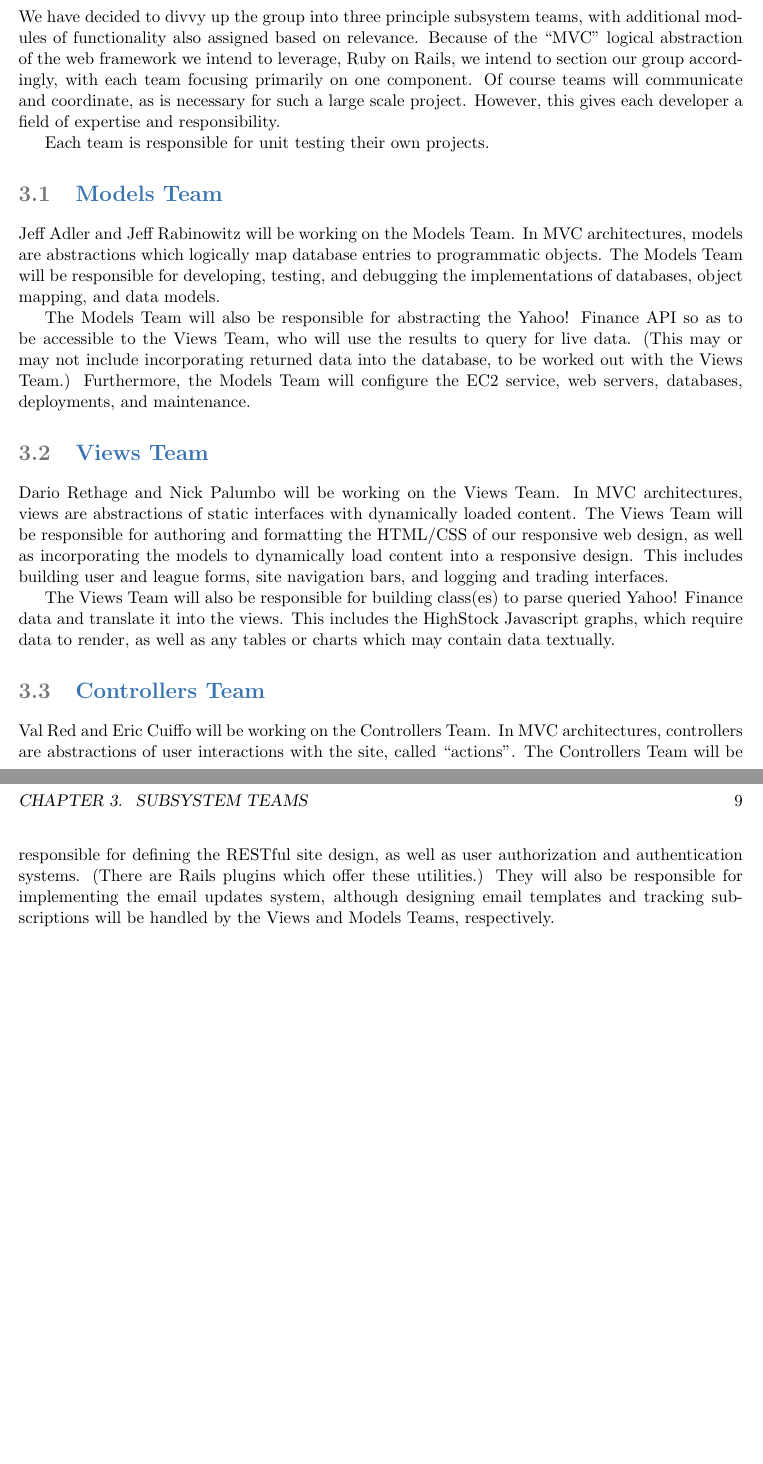
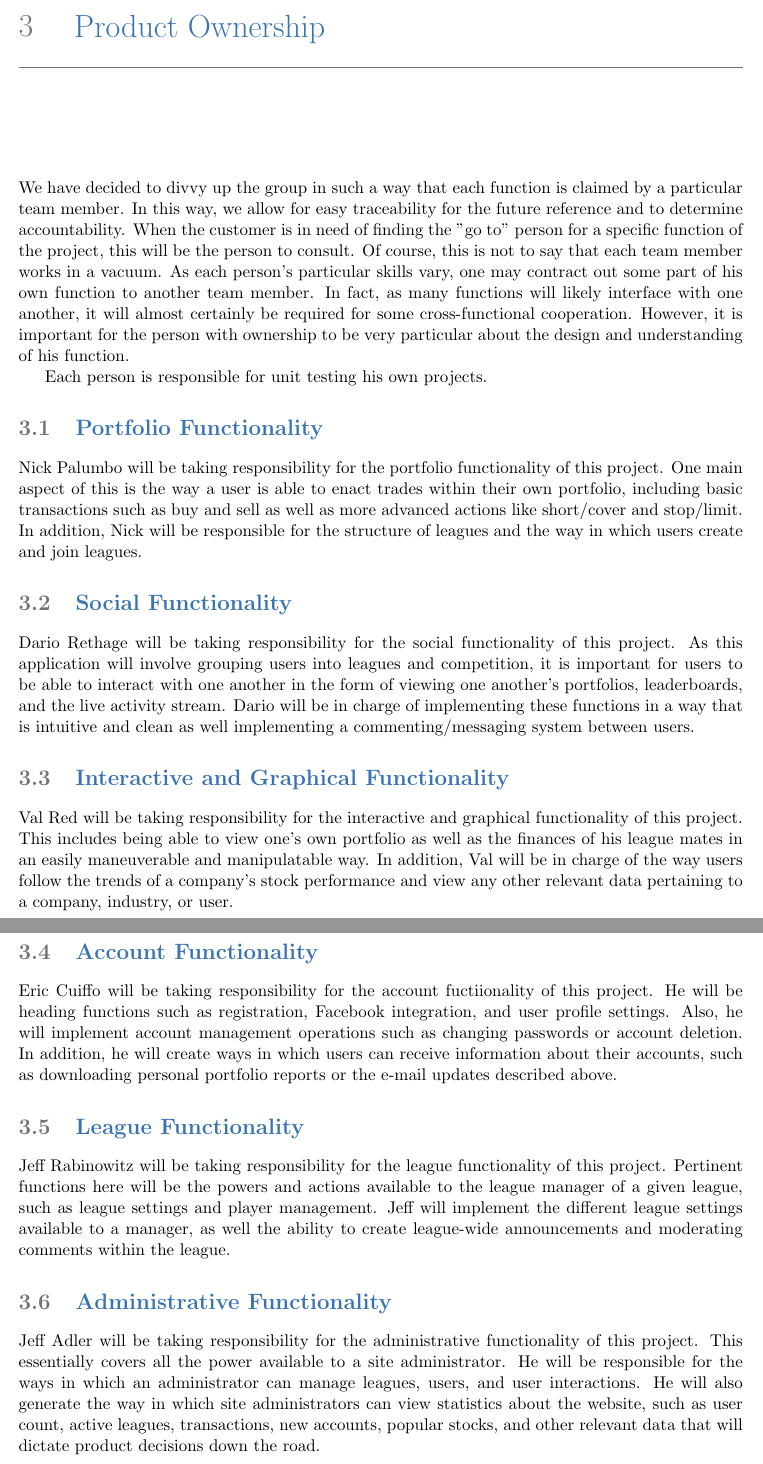
Before and after one commit to Artiavis/sereporttemplates, a LaTeX book (proposal.tex): two parts of pages 8 and 9 of 9 before the commit and two parts of pages 9 and 10 of 10 after it, joined at a grey line, cut at the place of the change, the shorter picture padded with empty space. Compiled offline with pdfLaTeX.

Commit message:
Updating the project proposal ala Ivan's requests

```diff
--- a/proposal.tex
+++ b/proposal.tex
@@ -194,7 +194 @@ data.
 
-We have decided to divvy up the group into three principle subsystem teams, with additional
-modules of functionality also assigned based on relevance. Because of the ``MVC'' logical
-abstraction of the web framework we intend to leverage, Ruby on Rails, we intend to
-section our group accordingly, with each team focusing primarily on one component. Of course
-teams will communicate and coordinate, as is necessary for such a large scale project.
-However, this gives each developer a field of expertise and responsibility.
@@ -201,41 +201,62 @@ However, this gives each developer a field of expertise and responsibility.
 
-Each team is responsible for unit testing their own projects.
+\chapter{Product Ownership}
 
-\section{Models Team}
+We have decided to divvy up the group in such a way that each function is claimed by a
+particular team member. In this way, we allow for easy traceability for the future reference
+and to determine accountability. When the customer is in need of finding the "go to" person for
+a specific function of the project, this will be the person to consult. Of course, this
+is not to say that each team member works in a vacuum. As each person's particular skills vary,
+one may contract out some part of his own function to another team member. In fact, as many
+functions will likely interface with one another, it will almost certainly be required for some
+cross-functional cooperation. However, it is important for the person with ownership to be very
+particular about the design and understanding of his function.
 
-Jeff Adler and Jeff Rabinowitz will be working on the Models Team. In MVC architectures, models
-are abstractions which logically map database entries to programmatic objects. The Models Team
-will be responsible for developing, testing, and debugging the implementations of databases,
-object mapping, and data models.
+Each person is responsible for unit testing his own projects.
 
-The Models Team will also be responsible for abstracting the Yahoo! Finance API so as to be
-accessible to the Views Team, who will use the results to query for live data. (This may
-or may not include incorporating returned data into the database, to be worked out with the
-Views Team.)
-Furthermore, the Models Team will configure the EC2 service, web servers, databases,
-deployments, and maintenance.
+\section{Portfolio Functionality}
+Nick Palumbo will be taking responsibility for the portfolio functionality of this project. One main
+aspect of this is the way a user is able to enact trades within their own portfolio, including basic
+transactions such as buy and sell as well as more advanced actions like short/cover and stop/limit.
+In addition, Nick will be responsible for the structure of leagues and the way in which users create
+and join leagues.
 
-\section{Views Team}
+\section{Social Functionality}
 
-Dario Rethage and Nick Palumbo will be working on the Views Team. In MVC architectures, views
-are abstractions of static interfaces with dynamically loaded content. The Views Team will be
-responsible for authoring and formatting the HTML/CSS of our responsive web design, as well
-as incorporating the models to dynamically load content into a responsive design. This includes
-building user and league forms, site navigation bars, and logging and trading interfaces.
+Dario Rethage will be taking responsibility for the social functionality of this project. As this
+application will involve grouping users into leagues and competition, it is important for users
+to be able to interact with one another in the form of viewing one another's portfolios,
+leaderboards, and the live activity stream. Dario will be in charge of implementing these functions
+in a way that is intuitive and clean as well implementing a commenting/messaging system
+between users.
 
-The Views Team will also be responsible for building class(es) to parse queried Yahoo! Finance
-data and translate it into the views. This includes the HighStock Javascript graphs, which
-require data to render, as well as any tables or charts which may contain data textually.
+\section{Interactive and Graphical Functionality}
 
-\section{Controllers Team}
+Val Red will be taking responsibility for the interactive and graphical functionality of this project.
+This includes being able to view one's own portfolio as well as the finances of his league mates in
+an easily maneuverable and manipulatable way. In addition, Val will be in charge of the way
+users follow the trends of a company's stock performance and view any other relevant data
+pertaining to a company, industry, or user.
 
-Val Red and Eric Cuiffo will be working on the Controllers Team. In MVC architectures,
-controllers are abstractions of user interactions with the site, called ``actions''. The
-Controllers Team will be responsible for defining the RESTful site design, as well as user
-authorization and authentication systems. (There are Rails plugins which offer these
-utilities.)
-They will also be responsible for implementing the
-email updates system, although designing email templates and tracking subscriptions will be
-handled by the Views and Models Teams, respectively.
+\section{Account Functionality}
+Eric Cuiffo will be taking responsibility for the account fuctiionality of this project. He will be
+heading functions such as registration, Facebook integration, and user profile settings. Also,
+he will implement account management operations such as changing passwords or account deletion.
+In addition, he will create ways in which users can receive information about their accounts, such
+as downloading personal portfolio reports or the e-mail updates described above.
+
+\section{League Functionality}
+Jeff Rabinowitz will be taking responsibility for the league functionality of this project. Pertinent
+functions here will be the powers and actions available to the league manager of a given league,
+such as league settings and player management. Jeff will implement the different league
+settings available to a manager, as well the ability to create league-wide announcements and
+moderating comments within the league.
+
+\section{Administrative Functionality}
+
+Jeff Adler will be taking responsibility for the administrative functionality of this project. This essentially
+covers all the power available to a site administrator. He will be responsible for the ways in which an
+administrator can manage leagues, users, and user interactions. He will also generate the way in which
+site administrators can view statistics about the website, such as user count, active leagues, transactions,
+new accounts, popular stocks, and other relevant data that will dictate product decisions down the road.
 
 \end{document}
```
Also changed, not shown: proposal.pdf, proposal.tex (8 more changed lines).
